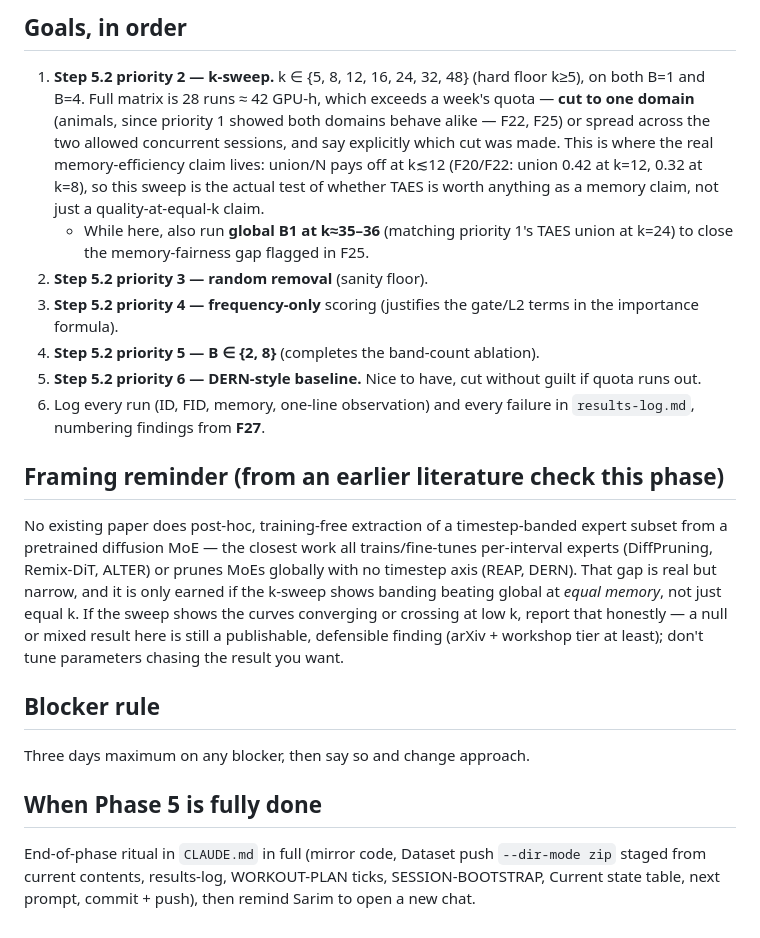
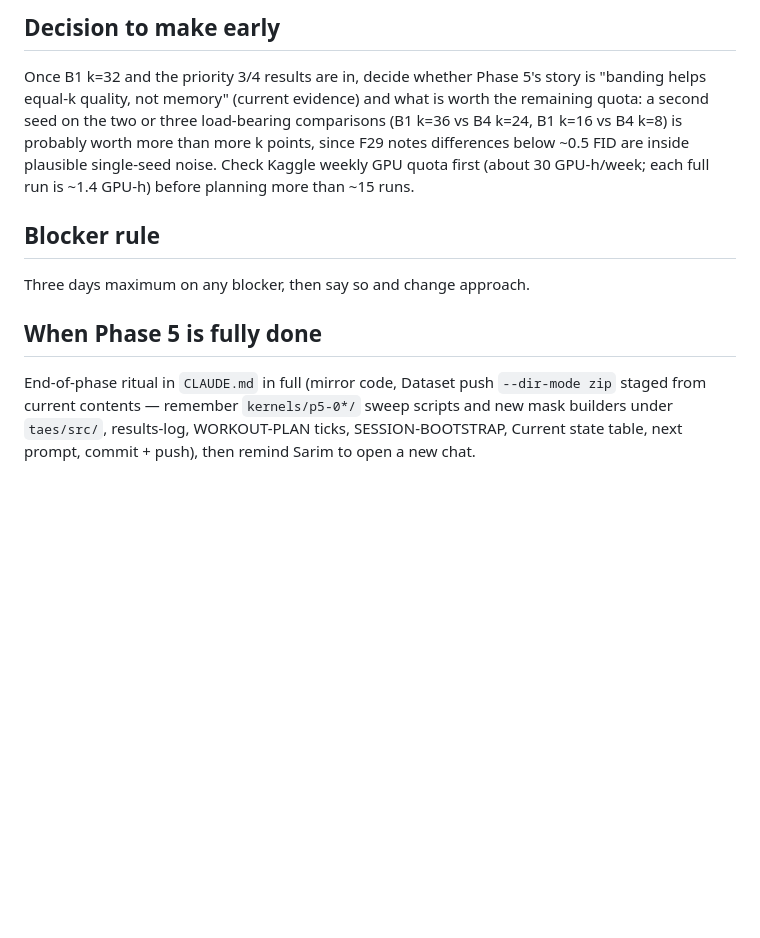
Before and after one commit to exc33ded/taes-diffusion-moe, a Markdown page: taes/notes/phase5-prompt.md, the part around one of its changes. Rendered like a GitHub page; blank space fills up the shorter version.

Commit message:
Phase 5: continuation prompt for next session, Current state updated

```diff
--- a/taes/notes/phase5-prompt.md
+++ b/taes/notes/phase5-prompt.md
@@ -63,39 +58,14 @@ the 2026-09-19 GO decision); `WORKOUT-PLAN.md` Step 5.2.
-## Goals, in order
-
-1. **Step 5.2 priority 2 — k-sweep.** k ∈ {5, 8, 12, 16, 24, 32, 48} (hard floor k≥5), on both
-   B=1 and B=4. Full matrix is 28 runs ≈ 42 GPU-h, which exceeds a week's quota — **cut to one
-   domain** (animals, since priority 1 showed both domains behave alike — F22, F25) or spread
-   across the two allowed concurrent sessions, and say explicitly which cut was made. This is
-   where the real memory-efficiency claim lives: union/N pays off at k≲12 (F20/F22: union 0.42
-   at k=12, 0.32 at k=8), so this sweep is the actual test of whether TAES is worth anything as
-   a memory claim, not just a quality-at-equal-k claim.
-   - While here, also run **global B1 at k≈35–36** (matching priority 1's TAES union at k=24) to
-     close the memory-fairness gap flagged in F25.
-2. **Step 5.2 priority 3 — random removal** (sanity floor).
-3. **Step 5.2 priority 4 — frequency-only** scoring (justifies the gate/L2 terms in the
-   importance formula).
-4. **Step 5.2 priority 5 — B ∈ {2, 8}** (completes the band-count ablation).
-5. **Step 5.2 priority 6 — DERN-style baseline.** Nice to have, cut without guilt if quota runs
-   out.
-6. Log every run (ID, FID, memory, one-line observation) and every failure in
-   `results-log.md`, numbering findings from **F27**.
-
-## Framing reminder (from an earlier literature check this phase)
-
-No existing paper does post-hoc, training-free extraction of a timestep-banded expert subset
-from a pretrained diffusion MoE — the closest work all trains/fine-tunes per-interval experts
-(DiffPruning, Remix-DiT, ALTER) or prunes MoEs globally with no timestep axis (REAP, DERN). That
-gap is real but narrow, and it is only earned if the k-sweep shows banding beating global at
-*equal memory*, not just equal k. If the sweep shows the curves converging or crossing at low k,
-report that honestly — a null or mixed result here is still a publishable, defensible finding
-(arXiv + workshop tier at least); don't tune parameters chasing the result you want.
+## Decision to make early
+Once B1 k=32 and the priority 3/4 results are in, decide whether Phase 5's story is
+"banding helps equal-k quality, not memory" (current evidence) and what is worth the remaining quota: a second
+seed on the two or three load-bearing comparisons (B1 k=36 vs B4 k=24, B1 k=16 vs B4 k=8) is probably worth more than
+more k points, since F29 notes differences below ~0.5 FID are inside plausible single-seed noise. Check Kaggle weekly
+GPU quota first (about 30 GPU-h/week; each full run is ~1.4 GPU-h) before planning more than ~15 runs.
 
 ## Blocker rule
-
 Three days maximum on any blocker, then say so and change approach.
 
 ## When Phase 5 is fully done
-
-End-of-phase ritual in `CLAUDE.md` in full (mirror code, Dataset push `--dir-mode zip` staged
-from current contents, results-log, WORKOUT-PLAN ticks, SESSION-BOOTSTRAP, Current state table,
-next prompt, commit + push), then remind Sarim to open a new chat.
+End-of-phase ritual in `CLAUDE.md` in full (mirror code, Dataset push `--dir-mode zip` staged from current
+contents — remember `kernels/p5-0*/` sweep scripts and new mask builders under `taes/src/`, results-log, WORKOUT-PLAN
+ticks, SESSION-BOOTSTRAP, Current state table, next prompt, commit + push), then remind Sarim to open a new chat.
```
Also changed, not shown: other parts of taes/notes/phase5-prompt.md (+48 -53 lines), CLAUDE.md (+3 -3 lines).
